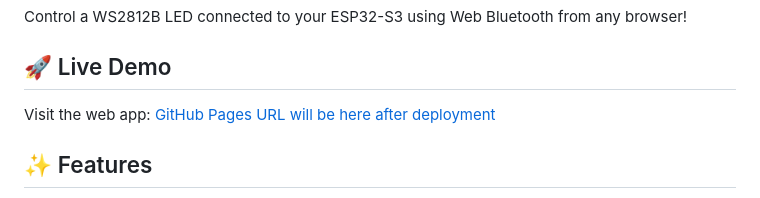
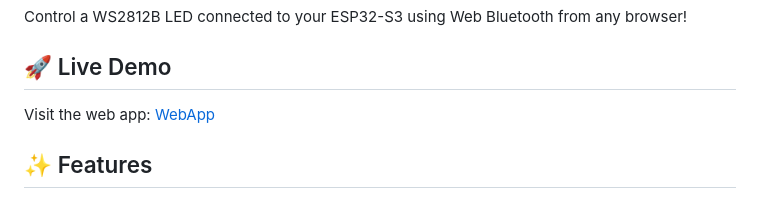
Before and after one commit to OptifySudarshanPatil/esp32-s3-web-ble-ws2812b, a Markdown page: docs/README.md, the part around the change. Drawn GitHub-style.

Commit message:
Update web app link in README

```diff
--- a/docs/README.md
+++ b/docs/README.md
@@ -4,7 +4,7 @@ Control a WS2812B LED connected to your ESP32-S3 using Web Bluetooth from any br
 
 ## 🚀 Live Demo
 
-Visit the web app: [GitHub Pages URL will be here after deployment](https://optifysudarshanpatil.github.io/esp32-s3-web-ble-ws2812b/)
+Visit the web app: [WebApp](https://optifysudarshanpatil.github.io/esp32-s3-web-ble-ws2812b/)
 
 ## ✨ Features
 
```
